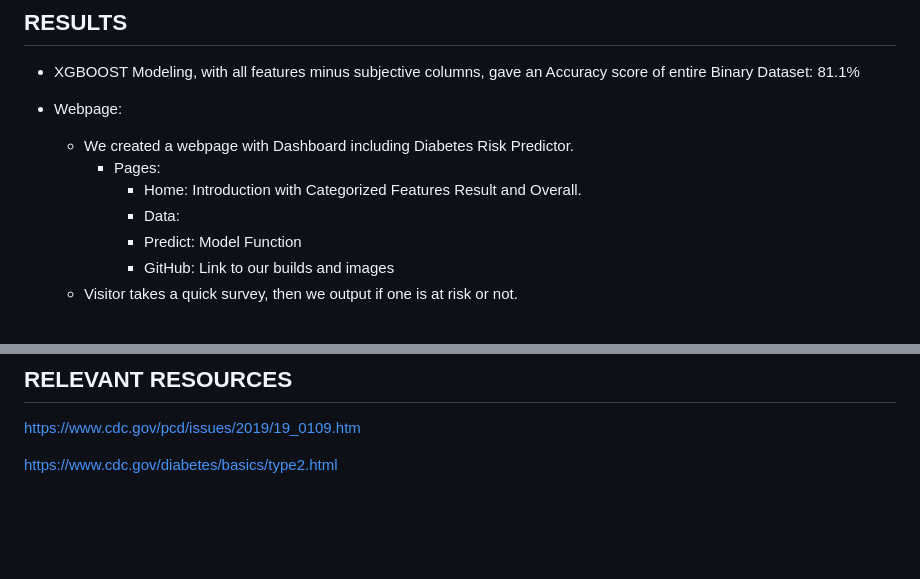
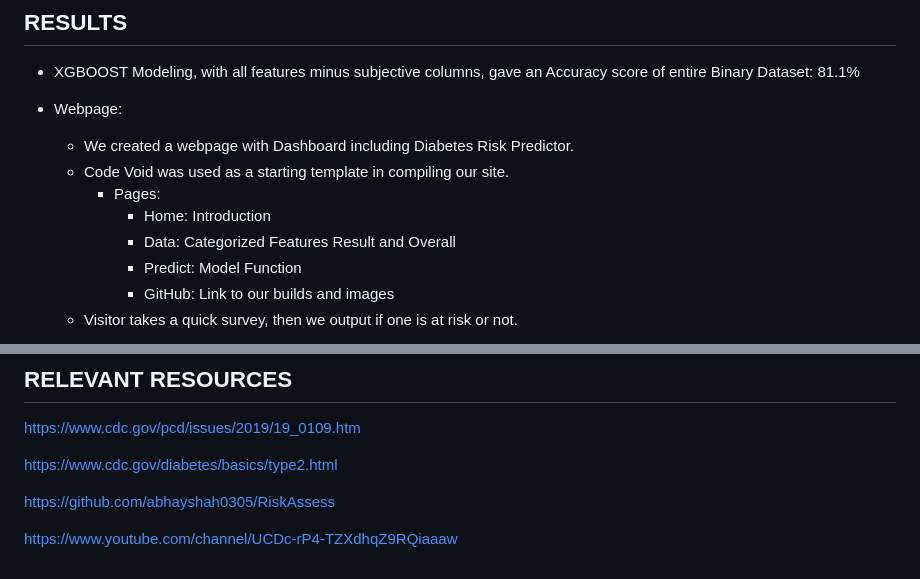
Before and after one commit to rdjames1996/project-4-health-analysis, a Markdown page: README.md, 2 parts joined by grey strips. Rendered like a GitHub page; blank space fills up the shorter version.

```diff
--- a/README.md
+++ b/README.md
@@ -177,9 +178,10 @@ For Project 4, our group will be exploring diabetes in adults 18 and older withi
 
 * Webpage:
 	* We created a webpage with Dashboard including Diabetes Risk Predictor.
+	* Code Void was used as a starting template in compiling our site.
 		* Pages:
-			* Home: Introduction with Categorized Features Result and Overall.
-			* Data:
+			* Home: Introduction
+			* Data: Categorized Features Result and Overall
 			* Predict: Model Function
 			* GitHub: Link to our builds and images
 	* Visitor takes a quick survey, then we output if one is at risk or not.
@@ -203,3 +205,7 @@ https://www.cdc.gov/brfss/annual_data/2015/pdf/codebook15_llcp.pdf
 https://www.cdc.gov/pcd/issues/2019/19_0109.htm
 
 https://www.cdc.gov/diabetes/basics/type2.html
+
+https://github.com/abhayshah0305/RiskAssess
+
+https://www.youtube.com/channel/UCDc-rP4-TZXdhqZ9RQiaaaw
```
Also changed, not shown: other parts of README.md (+1 -0 lines).
